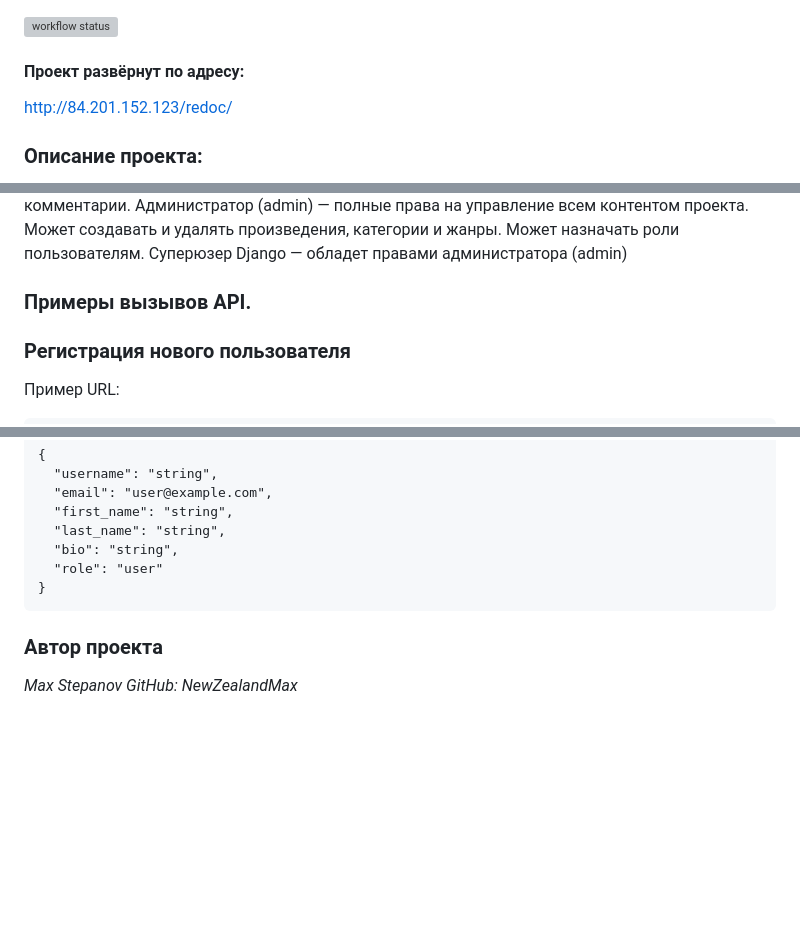
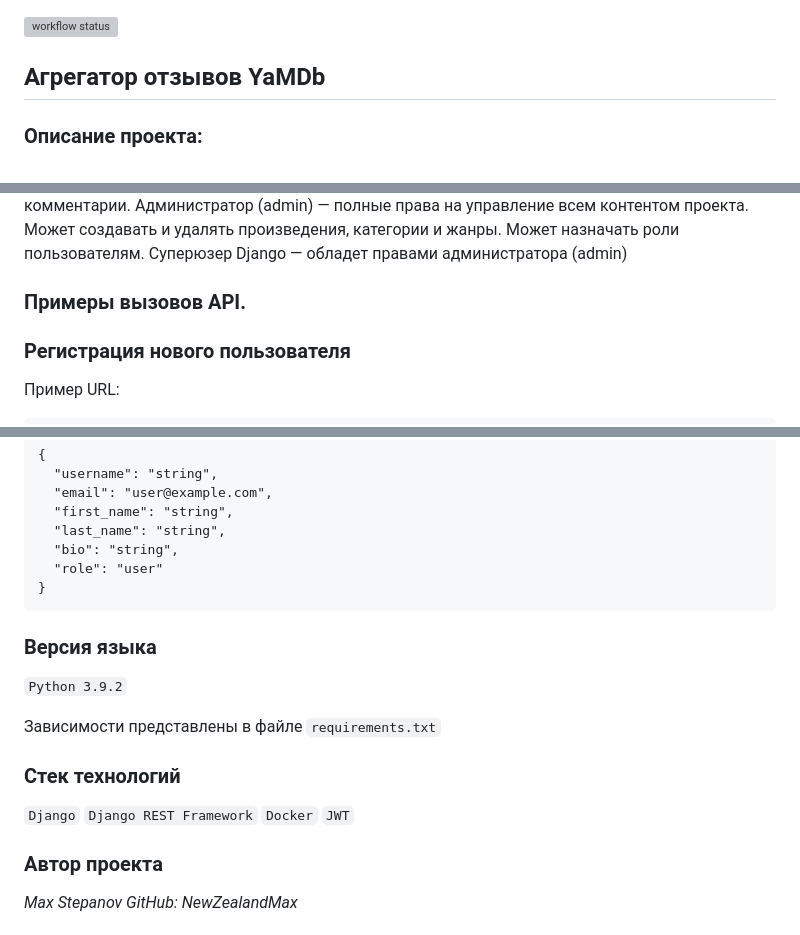
Before and after one commit to NewZealandMax/yamdb_final, a Markdown page: README.md, 3 parts joined by grey strips. GitHub-like rendering; blank space fills up the shorter version; grey boxes are pictures that could not be loaded.

````diff
--- a/README.md
+++ b/README.md
@@ -1,7 +1,6 @@
 ![workflow status](https://github.com/NewZealandMax/yamdb_final/actions/workflows/yamdb_workflow.yml/badge.svg)
 
-#### Проект развёрнут по адресу:
-http://84.201.152.123/redoc/
+## Агрегатор отзывов YaMDb
 
 ### Описание проекта:
 Проект YaMDb - агрегатор отзывов пользователей на произведения. Произведения делятся на категории: «Книги», «Фильмы», «Музыка» и т.д. Список категорий может быть расширен администратором системы.
@@ -69,7 +68,7 @@ YaMDB отправляет письмо с кодом подтверждения
 Суперюзер Django — обладет правами администратора (admin)
 
 
-### Примеры вызывов API.
+### Примеры вызовов API.
 
 ### Регистрация нового пользователя
 
@@ -763,6 +762,14 @@ PATCH http://127.0.0.1:8000/api/v1/users/me/
 }
 ```
 
+### Версия языка
+`Python 3.9.2`
+
+Зависимости представлены в файле `requirements.txt`
+
+### Стек технологий
+`Django` `Django REST Framework` `Docker` `JWT`
+
 ### Автор проекта
 _Max Stepanov_
 _GitHub: NewZealandMax_
````
